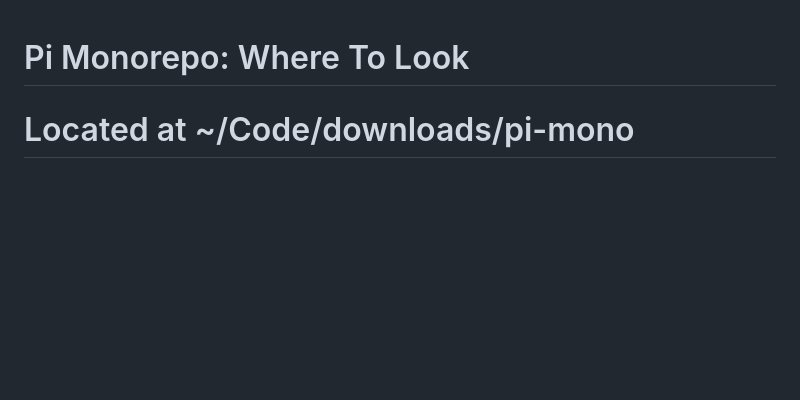
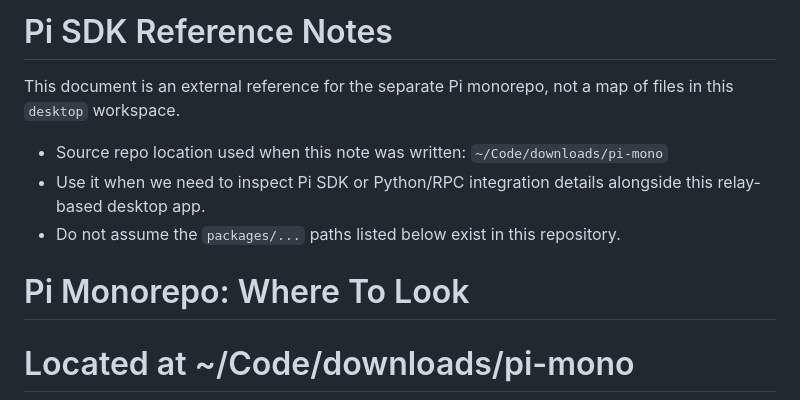
Before and after one commit to MuzzammilRafiq/apreal, a Markdown page: docs/pi-sdk.md, the part around the change. Drawn GitHub-style; blank space fills up the shorter version.

Commit message:
docs: update Pi SDK reference notes for clarity and context

```diff
--- a/docs/pi-sdk.md
+++ b/docs/pi-sdk.md
@@ -1,3 +1,11 @@
+# Pi SDK Reference Notes
+
+This document is an external reference for the separate Pi monorepo, not a map of files in this `desktop` workspace.
+
+- Source repo location used when this note was written: `~/Code/downloads/pi-mono`
+- Use it when we need to inspect Pi SDK or Python/RPC integration details alongside this relay-based desktop app.
+- Do not assume the `packages/...` paths listed below exist in this repository.
+
 # Pi Monorepo: Where To Look
 # Located at ~/Code/downloads/pi-mono
 This is a navigation guide for the `pi-mono` repo, written with one goal in mind: help you quickly find the right place to read when building a custom agent around pi.
```
